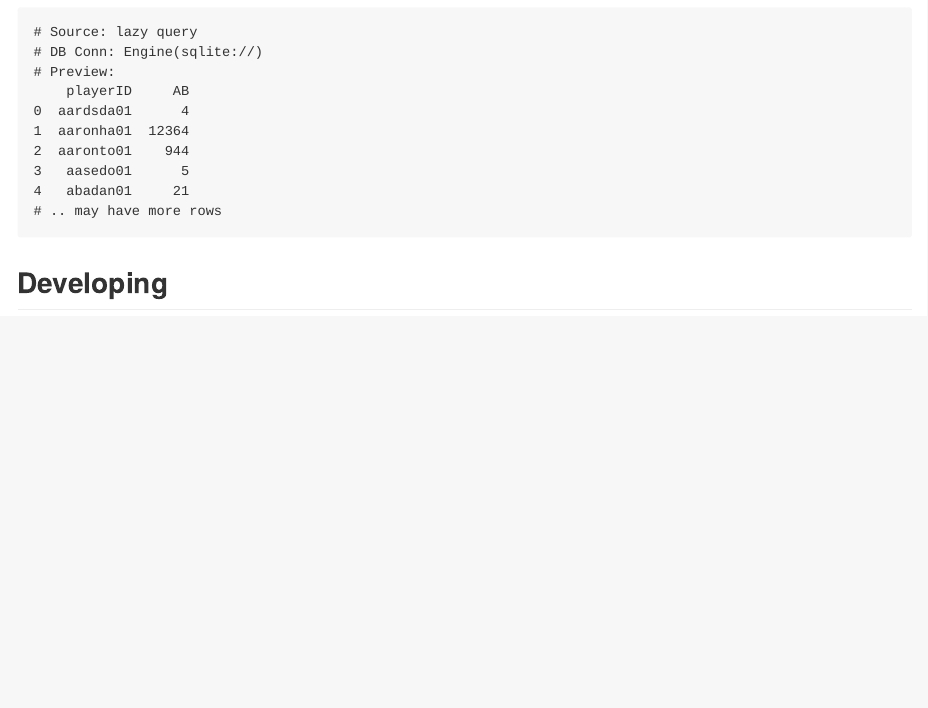
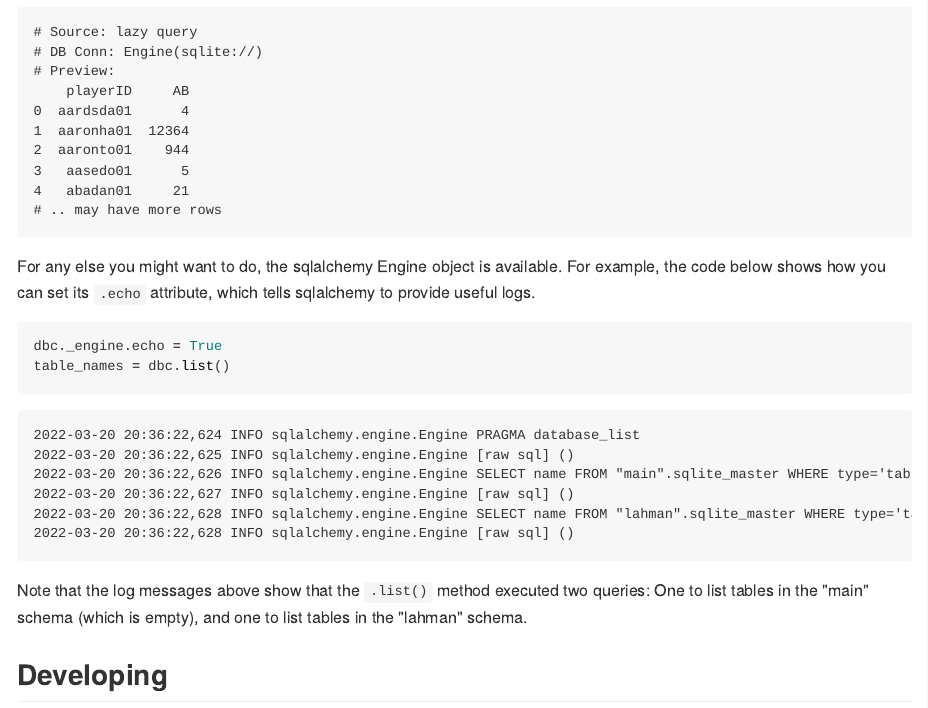
Before and after one commit to machow/dbcooper-py, an R Markdown document (README.Rmd): the page in a window 1100 px wide, from 2060 px down before the commit and from 3430 px down after it, so that both start at the same text. The pictures show the output file README.md that the author committed with the source, drawn offline in the style of GitHub; badge pictures from the web are left out.

Commit message:
docs: flesh out readme

````diff
--- a/README.Rmd
+++ b/README.Rmd
@@ -89,6 +100,19 @@ dbc.query("""
     GROUP BY playerID
 """)
 ```
+
+For any else you might want to do, the sqlalchemy Engine object is available.
+For example, the code below shows how you can set its `.echo` attribute, which
+tells sqlalchemy to provide useful logs.
+
+```{python}
+dbc._engine.echo = True
+table_names = dbc.list()
+```
+
+Note that the log messages above show that the `.list()` method executed two queries:
+One to list tables in the "main" schema (which is empty), and one to list tables
+in the "lahman" schema.
 
 ## Developing
 
````
Also changed, not shown: README.md, README.Rmd (13 more changed lines).
